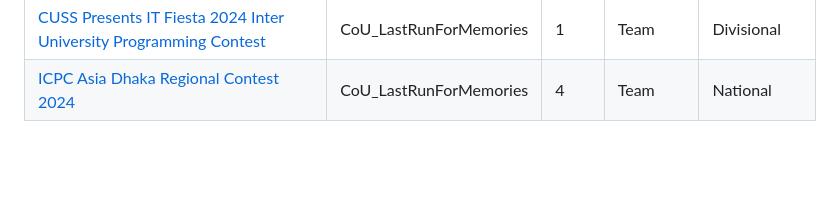
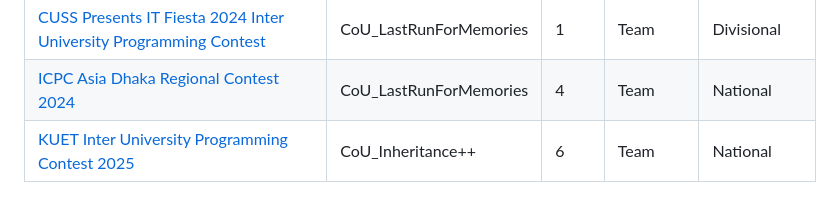
Before and after one commit to TheRakibJoy/Contest-Performance, a Markdown page: README.md, the part around the change. GitHub-like rendering; blank space fills up the shorter version.

```diff
--- a/README.md
+++ b/README.md
@@ -34,3 +34,4 @@
 | [SRBD Code Contest - 2024 (Final Round)](https://research.samsung.com/news/Samsung-R-D-Institute-Bangladesh-Held-Code-Contest-2024-Empowering-Future-Talents) | Md. Rakib Hossain | 1 | Individual | National |
 | [CUSS Presents IT Fiesta 2024 Inter University Programming Contest](https://toph.co/contests/training/rxbqtb6/standings) | CoU_LastRunForMemories| 1 | Team |Divisional|
 | [ICPC Asia Dhaka Regional Contest 2024](https://bapsoj.org/contests/icpc-asia-dhaka-regional-contest-2024-onsite-round/standings) | CoU_LastRunForMemories| 4 | Team |National|
+| [KUET Inter University Programming Contest 2025](https://bapsoj.org/contests/miaki-presents-kuet-iupc-onsite-2025/standings) | CoU_Inheritance++ | 6 | Team |National|
```
